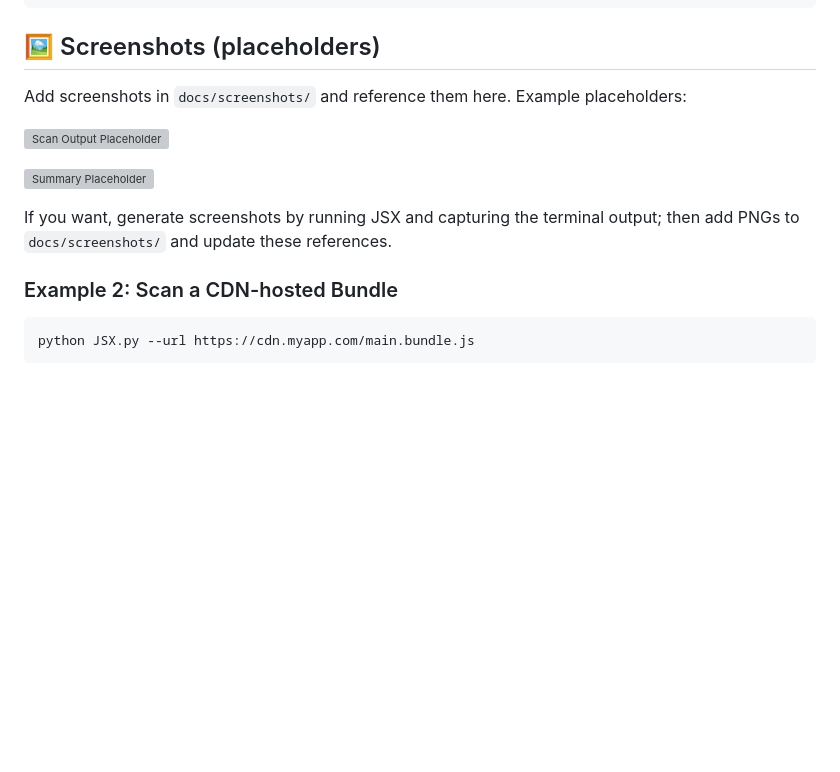
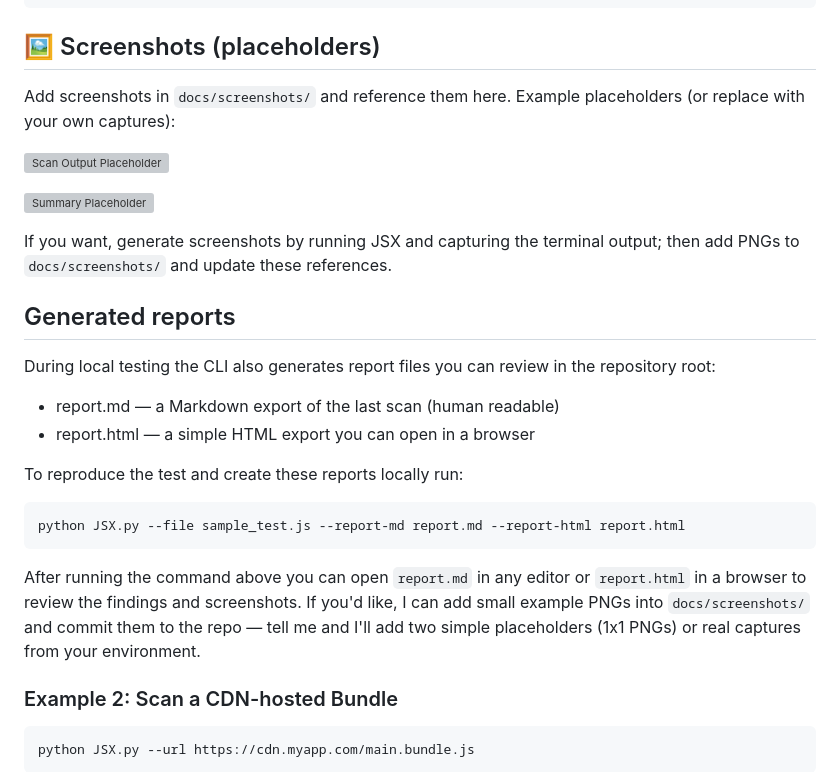
Before and after one commit to xerog-exe/JSX, a Markdown page: README.md, the part around the change. Drawn GitHub-style; blank space fills up the shorter version; grey boxes are pictures that could not be loaded.

Commit message:
docs: add report.md/report.html instructions and screenshots section

````diff
--- a/README.md
+++ b/README.md
@@ -314,14 +314,29 @@ Scan Time           0.42 sec
 ```
 
 ## 🖼 Screenshots (placeholders)
-
-Add screenshots in `docs/screenshots/` and reference them here. Example placeholders:
+Add screenshots in `docs/screenshots/` and reference them here. Example placeholders (or replace with your own captures):
 
 ![Scan Output Placeholder](docs/screenshots/scan_output.png)
 
 ![Summary Placeholder](docs/screenshots/summary.png)
 
 If you want, generate screenshots by running JSX and capturing the terminal output; then add PNGs to `docs/screenshots/` and update these references.
+
+Generated reports
+---------------
+
+During local testing the CLI also generates report files you can review in the repository root:
+
+- report.md — a Markdown export of the last scan (human readable)
+- report.html — a simple HTML export you can open in a browser
+
+To reproduce the test and create these reports locally run:
+
+```bash
+python JSX.py --file sample_test.js --report-md report.md --report-html report.html
+```
+
+After running the command above you can open `report.md` in any editor or `report.html` in a browser to review the findings and screenshots. If you'd like, I can add small example PNGs into `docs/screenshots/` and commit them to the repo — tell me and I'll add two simple placeholders (1x1 PNGs) or real captures from your environment.
 
 
 ### Example 2: Scan a CDN-hosted Bundle
````
